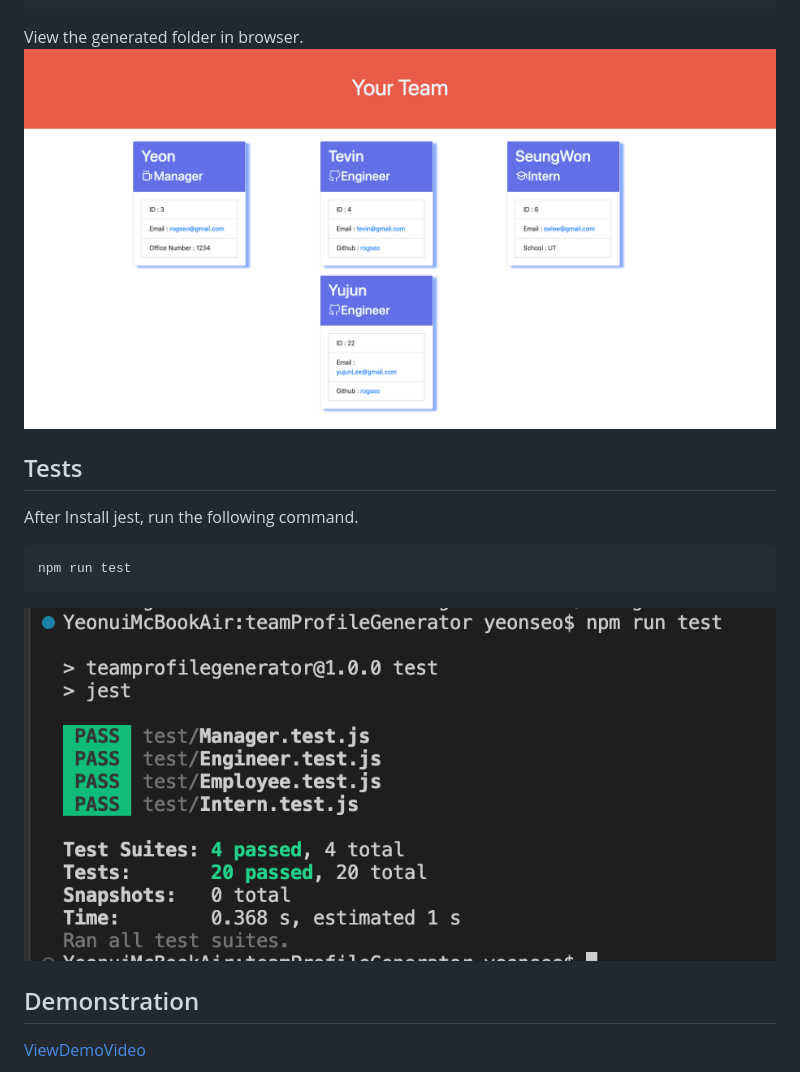
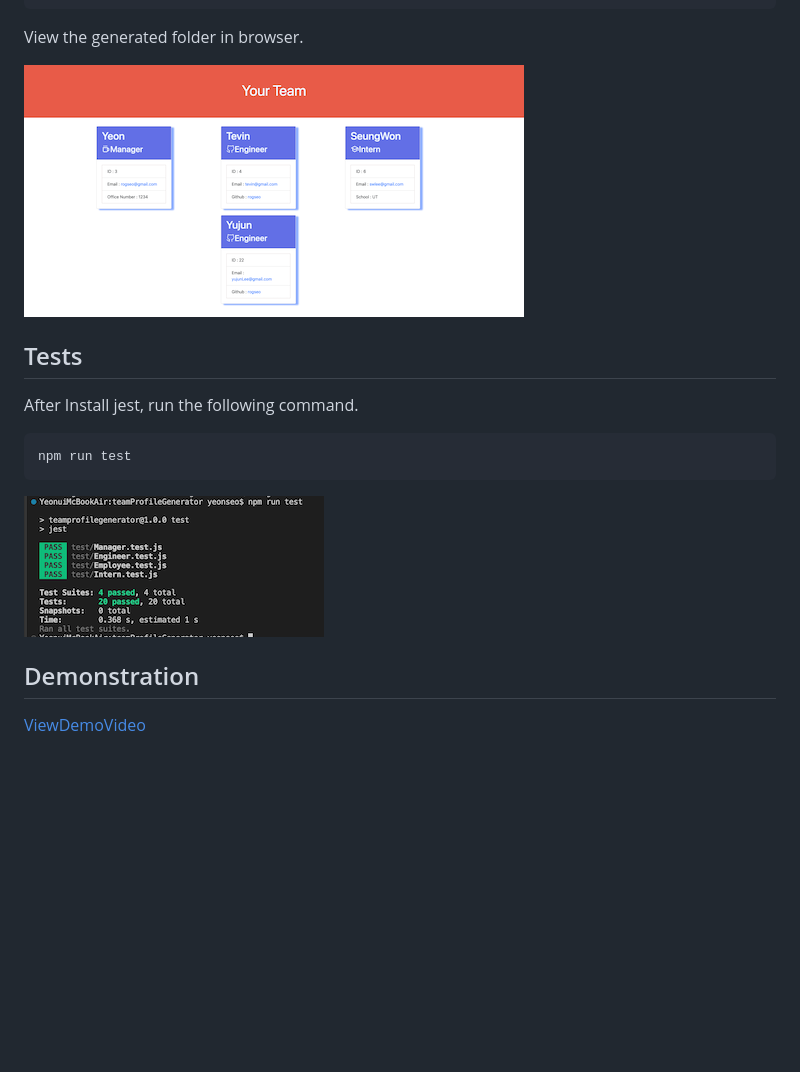
Before and after one commit to rogseo/teamProfileGenerator, a Markdown page: README.md, the part around the change. Rendered like a GitHub page; pictures changed too: images/Screen Shot 2022-10-23 at 6.00.16 PM.png (added), images/Your-Team.png; blank space fills up the shorter version.

Commit message:
resize images

````diff
--- a/README.md
+++ b/README.md
@@ -54,6 +54,7 @@ WHEN I decide to finish building my team
 THEN I exit the application, and the HTML is generated in 'dist' folder.
 ```
 View the generated folder in browser.
+
 ![sample generated webpage](./images/Your-Team.png)
 
 
@@ -64,7 +65,7 @@ After Install jest, run the following command.
 npm run test
 ```
 
-![test result](./images/runTestScreenShot.png)
+![test result](./images/Screen%20Shot%202022-10-23%20at%206.00.16%20PM.png)
 
 
 ## Demonstration
````
